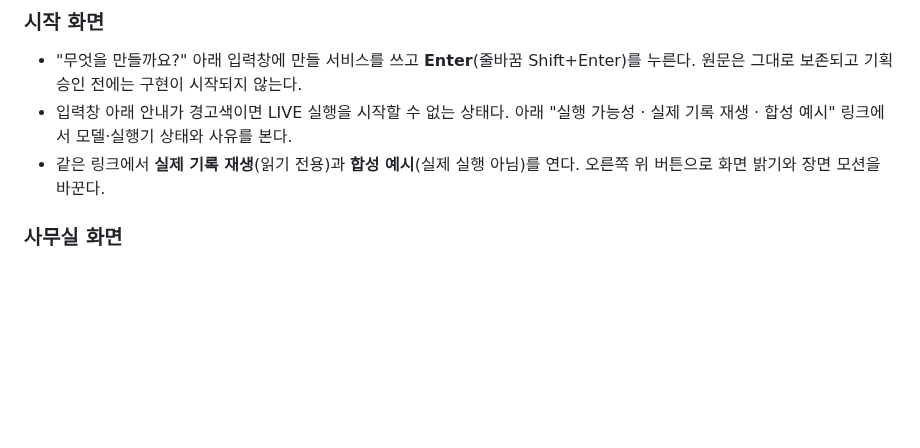
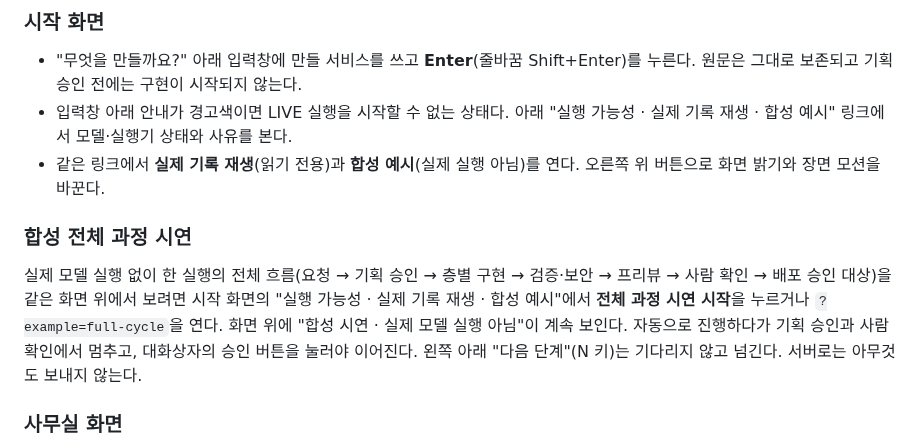
Before and after one commit to tjgurdls9/skala-AIMiniProject, a Markdown page: docs/demo/office-usage.md, the part around the change. GitHub-like rendering; blank space fills up the shorter version.

Commit message:
docs: make the synthetic full-cycle demo the main demo flow
Co-Authored-By: Claude Sonnet 5.5 <noreply@anthropic.com>

```diff
--- a/docs/demo/office-usage.md
+++ b/docs/demo/office-usage.md
@@ -21,6 +21,10 @@ npm run dev        # http://127.0.0.1:5173
 - "무엇을 만들까요?" 아래 입력창에 만들 서비스를 쓰고 **Enter**(줄바꿈 Shift+Enter)를 누른다. 원문은 그대로 보존되고 기획 승인 전에는 구현이 시작되지 않는다.
 - 입력창 아래 안내가 경고색이면 LIVE 실행을 시작할 수 없는 상태다. 아래 "실행 가능성 · 실제 기록 재생 · 합성 예시" 링크에서 모델·실행기 상태와 사유를 본다.
 - 같은 링크에서 **실제 기록 재생**(읽기 전용)과 **합성 예시**(실제 실행 아님)를 연다. 오른쪽 위 버튼으로 화면 밝기와 장면 모션을 바꾼다.
+
+### 합성 전체 과정 시연
+
+실제 모델 실행 없이 한 실행의 전체 흐름(요청 → 기획 승인 → 층별 구현 → 검증·보안 → 프리뷰 → 사람 확인 → 배포 승인 대상)을 같은 화면 위에서 보려면 시작 화면의 "실행 가능성 · 실제 기록 재생 · 합성 예시"에서 **전체 과정 시연 시작**을 누르거나 `?example=full-cycle`을 연다. 화면 위에 "합성 시연 · 실제 모델 실행 아님"이 계속 보인다. 자동으로 진행하다가 기획 승인과 사람 확인에서 멈추고, 대화상자의 승인 버튼을 눌러야 이어진다. 왼쪽 아래 "다음 단계"(N 키)는 기다리지 않고 넘긴다. 서버로는 아무것도 보내지 않는다.
 
 ### 사무실 화면
 
```
